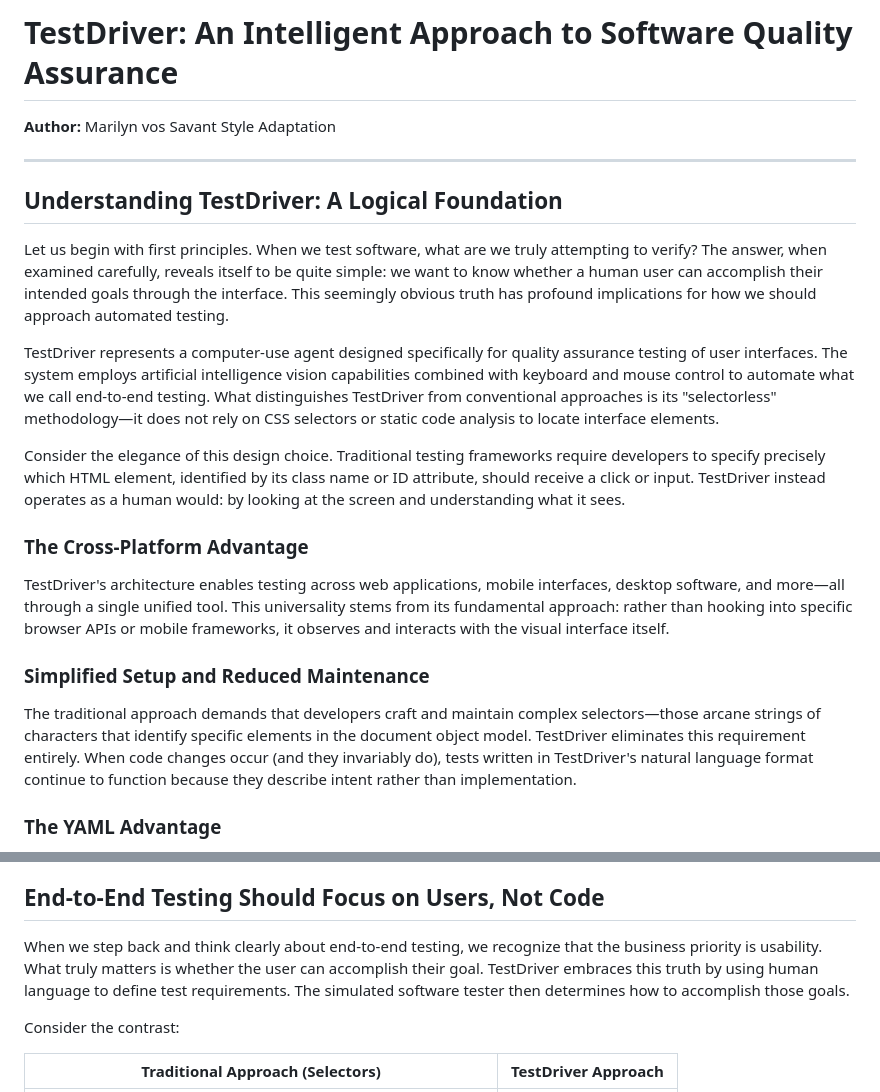
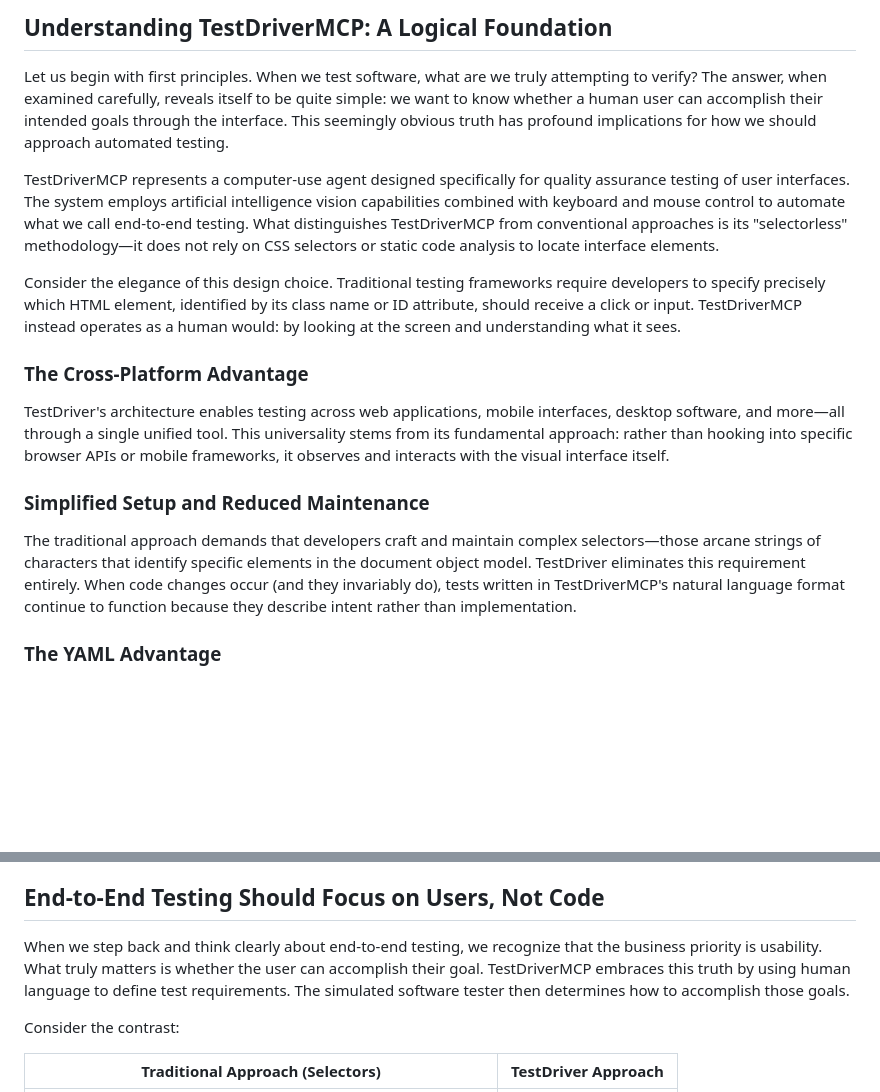
Before and after one commit to Lev0n82/TestDriverMCP, a Markdown page: AITestDriverMCP.md, 2 parts joined by grey strips. Drawn GitHub-style; blank space fills up the shorter version.

Commit message:
Updated with clarifications

```diff
--- a/AITestDriver_VosSavant_Style.md
+++ b/AITestDriverMCP.md
@@ -1,16 +1,10 @@
-# TestDriver: An Intelligent Approach to Software Quality Assurance
-
-**Author:** Marilyn vos Savant Style Adaptation
-
----
-
-## Understanding TestDriver: A Logical Foundation
+## Understanding TestDriverMCP: A Logical Foundation
 
 Let us begin with first principles. When we test software, what are we truly attempting to verify? The answer, when examined carefully, reveals itself to be quite simple: we want to know whether a human user can accomplish their intended goals through the interface. This seemingly obvious truth has profound implications for how we should approach automated testing.
 
-TestDriver represents a computer-use agent designed specifically for quality assurance testing of user interfaces. The system employs artificial intelligence vision capabilities combined with keyboard and mouse control to automate what we call end-to-end testing. What distinguishes TestDriver from conventional approaches is its "selectorless" methodology—it does not rely on CSS selectors or static code analysis to locate interface elements.
+TestDriverMCP represents a computer-use agent designed specifically for quality assurance testing of user interfaces. The system employs artificial intelligence vision capabilities combined with keyboard and mouse control to automate what we call end-to-end testing. What distinguishes TestDriverMCP from conventional approaches is its "selectorless" methodology—it does not rely on CSS selectors or static code analysis to locate interface elements.
 
-Consider the elegance of this design choice. Traditional testing frameworks require developers to specify precisely which HTML element, identified by its class name or ID attribute, should receive a click or input. TestDriver instead operates as a human would: by looking at the screen and understanding what it sees.
+Consider the elegance of this design choice. Traditional testing frameworks require developers to specify precisely which HTML element, identified by its class name or ID attribute, should receive a click or input. TestDriverMCP instead operates as a human would: by looking at the screen and understanding what it sees.
 
 ### The Cross-Platform Advantage
 
@@ -18,7 +12,7 @@ TestDriver's architecture enables testing across web applications, mobile interf
 
 ### Simplified Setup and Reduced Maintenance
 
-The traditional approach demands that developers craft and maintain complex selectors—those arcane strings of characters that identify specific elements in the document object model. TestDriver eliminates this requirement entirely. When code changes occur (and they invariably do), tests written in TestDriver's natural language format continue to function because they describe intent rather than implementation.
+The traditional approach demands that developers craft and maintain complex selectors—those arcane strings of characters that identify specific elements in the document object model. TestDriver eliminates this requirement entirely. When code changes occur (and they invariably do), tests written in TestDriverMCP's natural language format continue to function because they describe intent rather than implementation.
 
 ### The YAML Advantage
 
@@ -50,7 +44,7 @@ This tight coupling creates a maintenance burden. Developers must invest time un
 
 ## End-to-End Testing Should Focus on Users, Not Code
 
-When we step back and think clearly about end-to-end testing, we recognize that the business priority is usability. What truly matters is whether the user can accomplish their goal. TestDriver embraces this truth by using human language to define test requirements. The simulated software tester then determines how to accomplish those goals.
+When we step back and think clearly about end-to-end testing, we recognize that the business priority is usability. What truly matters is whether the user can accomplish their goal. TestDriverMCP embraces this truth by using human language to define test requirements. The simulated software tester then determines how to accomplish those goals.
 
 Consider the contrast:
 
```
